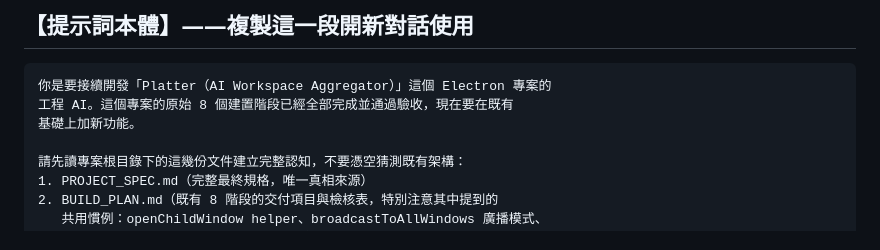
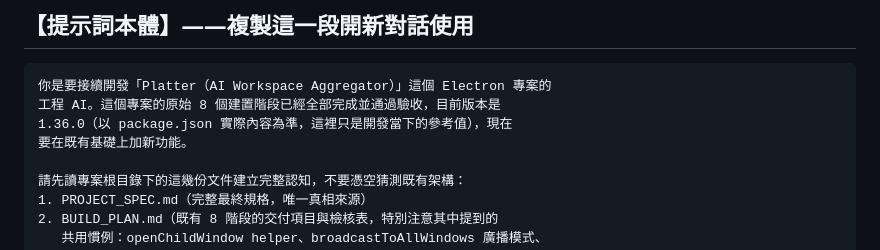
Before and after one commit to kikulu/Platter, a Markdown page: NEW_FEATURE_BUILD_PROMPT.md, the part around the change. Drawn GitHub-style.

Commit message:
docs: 提示詞本體補上目前版本號，開新對話時不用先讀檔就有基本定位

````diff
--- a/NEW_FEATURE_BUILD_PROMPT.md
+++ b/NEW_FEATURE_BUILD_PROMPT.md
@@ -165,8 +165,9 @@ setWindow, htmlFile, width, height, minWidth, minHeight })`，
 
 ```
 你是要接續開發「Platter（AI Workspace Aggregator）」這個 Electron 專案的
-工程 AI。這個專案的原始 8 個建置階段已經全部完成並通過驗收，現在要在既有
-基礎上加新功能。
+工程 AI。這個專案的原始 8 個建置階段已經全部完成並通過驗收，目前版本是
+1.36.0（以 package.json 實際內容為準，這裡只是開發當下的參考值），現在
+要在既有基礎上加新功能。
 
 請先讀專案根目錄下的這幾份文件建立完整認知，不要憑空猜測既有架構：
 1. PROJECT_SPEC.md（完整最終規格，唯一真相來源）
````
